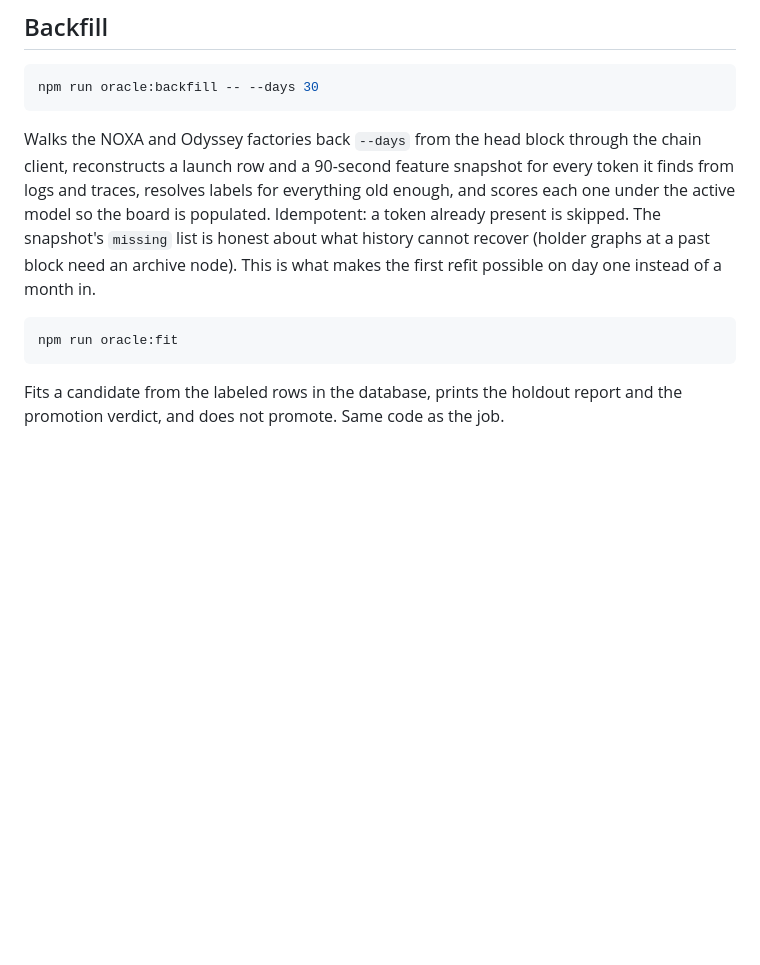
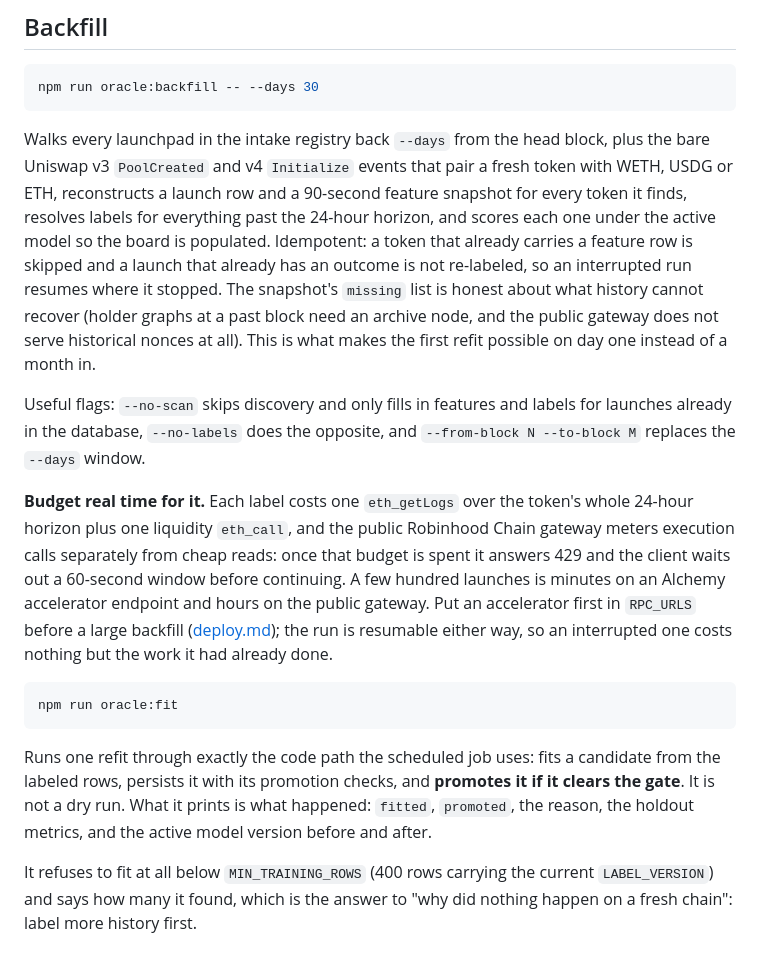
Before and after one commit to nirholas/hood-oracle, a Markdown page: docs/oracle.md, the part around the change. Rendered like a GitHub page; blank space fills up the shorter version.

Commit message:
docs(oracle): stop calling `npm run oracle:fit` a dry run, because it promotes
The doc said the fit command "prints the holdout report and the promotion
verdict, and does not promote". It runs `runRefit`, the same function the
scheduled job calls, which persists the candidate and swaps the active model
when it clears the gate. An operator reading that line would have run it
expecting a preview and changed what the engine scores with.

Two more corrections in the same section, both learned by running it: the
backfill walks every launchpad in the registry plus bare pool creations, not
the two named factories, and it costs real time because each label is an
eth_getLogs over a 24-hour horizon against a gateway that meters execution
calls and answers 429 for a minute once the budget is gone. Also documents why
a fresh chain fits nothing: 400 labeled rows at the current label version is
the floor, and the command says how many it found.

````diff
--- a/docs/oracle.md
+++ b/docs/oracle.md
@@ -243,18 +243,43 @@ answer different questions; any surface showing one says which.
 npm run oracle:backfill -- --days 30
 ```
 
-Walks the NOXA and Odyssey factories back `--days` from the head block
-through the chain client, reconstructs a launch row and a 90-second feature
-snapshot for every token it finds from logs and traces, resolves labels for
-everything old enough, and scores each one under the active model so the
-board is populated. Idempotent: a token already present is skipped. The
-snapshot's `missing` list is honest about what history cannot recover (holder
-graphs at a past block need an archive node). This is what makes the first
-refit possible on day one instead of a month in.
+Walks every launchpad in the intake registry back `--days` from the head
+block, plus the bare Uniswap v3 `PoolCreated` and v4 `Initialize` events that
+pair a fresh token with WETH, USDG or ETH, reconstructs a launch row and a
+90-second feature snapshot for every token it finds, resolves labels for
+everything past the 24-hour horizon, and scores each one under the active
+model so the board is populated. Idempotent: a token that already carries a
+feature row is skipped and a launch that already has an outcome is not
+re-labeled, so an interrupted run resumes where it stopped. The snapshot's
+`missing` list is honest about what history cannot recover (holder graphs at a
+past block need an archive node, and the public gateway does not serve
+historical nonces at all). This is what makes the first refit possible on day
+one instead of a month in.
+
+Useful flags: `--no-scan` skips discovery and only fills in features and
+labels for launches already in the database, `--no-labels` does the opposite,
+and `--from-block N --to-block M` replaces the `--days` window.
+
+**Budget real time for it.** Each label costs one `eth_getLogs` over the
+token's whole 24-hour horizon plus one liquidity `eth_call`, and the public
+Robinhood Chain gateway meters execution calls separately from cheap reads:
+once that budget is spent it answers 429 and the client waits out a 60-second
+window before continuing. A few hundred launches is minutes on an Alchemy
+accelerator endpoint and hours on the public gateway. Put an accelerator first
+in `RPC_URLS` before a large backfill ([deploy.md](deploy.md#3-the-rpc-alchemy-accelerator));
+the run is resumable either way, so an interrupted one costs nothing but the
+work it had already done.
 
 ```bash
 npm run oracle:fit
 ```
 
-Fits a candidate from the labeled rows in the database, prints the holdout
-report and the promotion verdict, and does not promote. Same code as the job.
+Runs one refit through exactly the code path the scheduled job uses: fits a
+candidate from the labeled rows, persists it with its promotion checks, and
+**promotes it if it clears the gate**. It is not a dry run. What it prints is
+what happened: `fitted`, `promoted`, the reason, the holdout metrics, and the
+active model version before and after.
+
+It refuses to fit at all below `MIN_TRAINING_ROWS` (400 rows carrying the
+current `LABEL_VERSION`) and says how many it found, which is the answer to
+"why did nothing happen on a fresh chain": label more history first.
````
